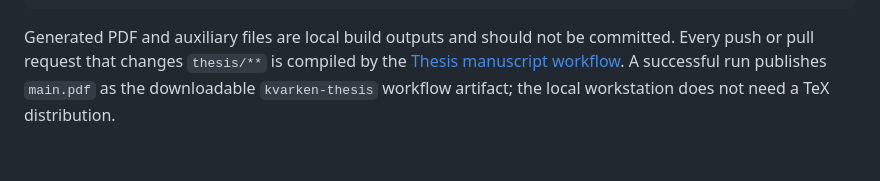
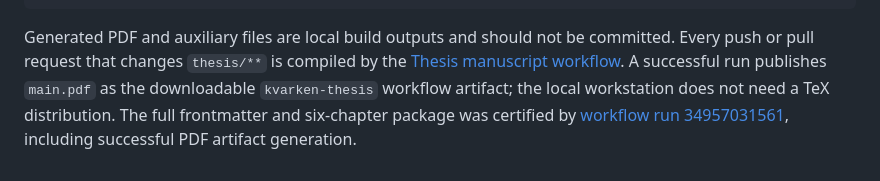
Before and after one commit to mhe931/kvarken, a Markdown page: README.md, the part around the change. GitHub-like rendering.

```diff
--- a/README.md
+++ b/README.md
@@ -206,4 +206,6 @@ Generated PDF and auxiliary files are local build outputs and should not be comm
 Every push or pull request that changes `thesis/**` is compiled by the
 [Thesis manuscript workflow](.github/workflows/thesis.yml). A successful run publishes
 `main.pdf` as the downloadable `kvarken-thesis` workflow artifact; the local workstation does
-not need a TeX distribution.
+not need a TeX distribution. The full frontmatter and six-chapter package was certified by
+[workflow run 34957031561](https://github.com/mhe931/kvarken/actions/runs/34957031561), including
+successful PDF artifact generation.
```
Also changed, not shown: docs/PROJECT_STATUS.md (+4 -0 lines).
